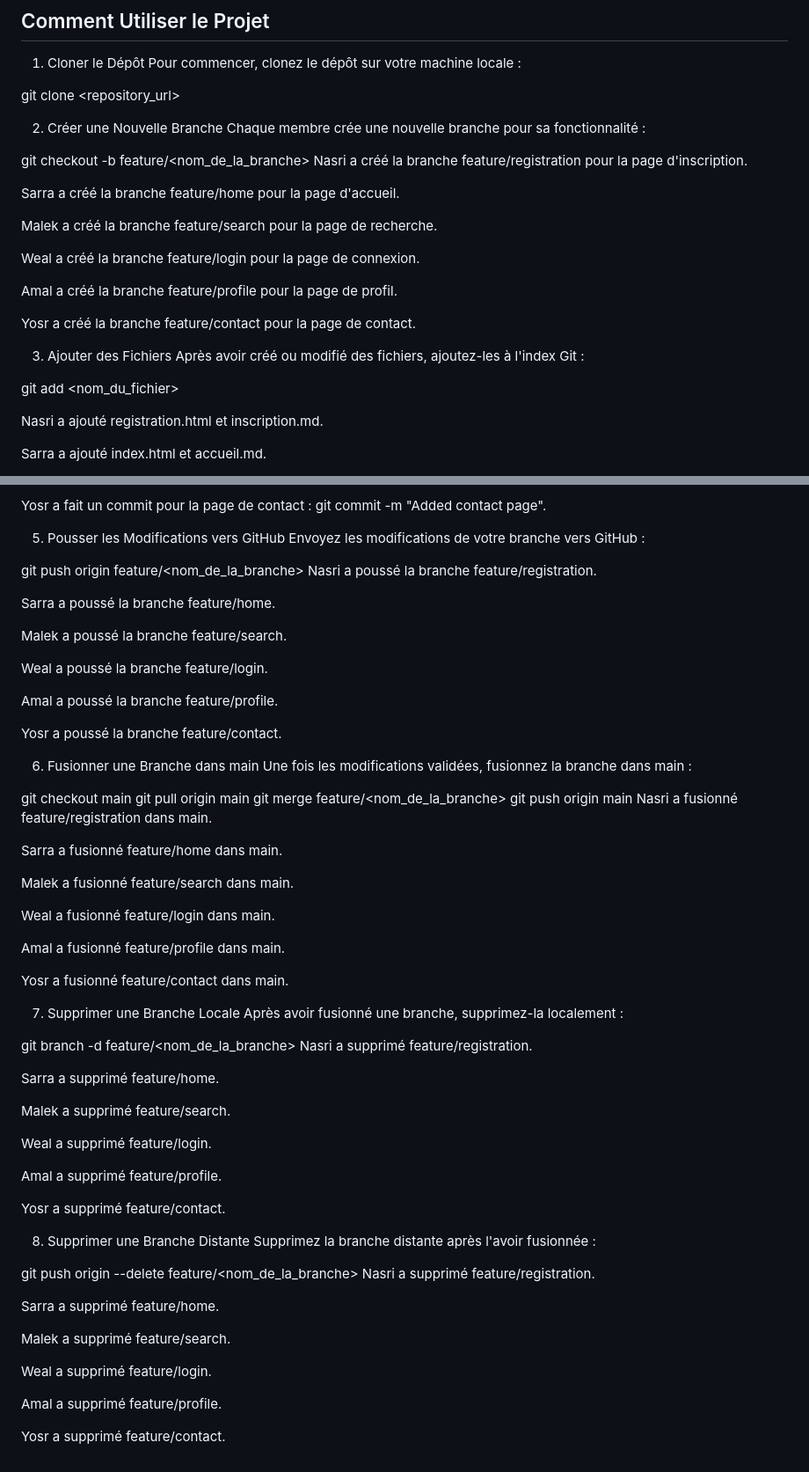
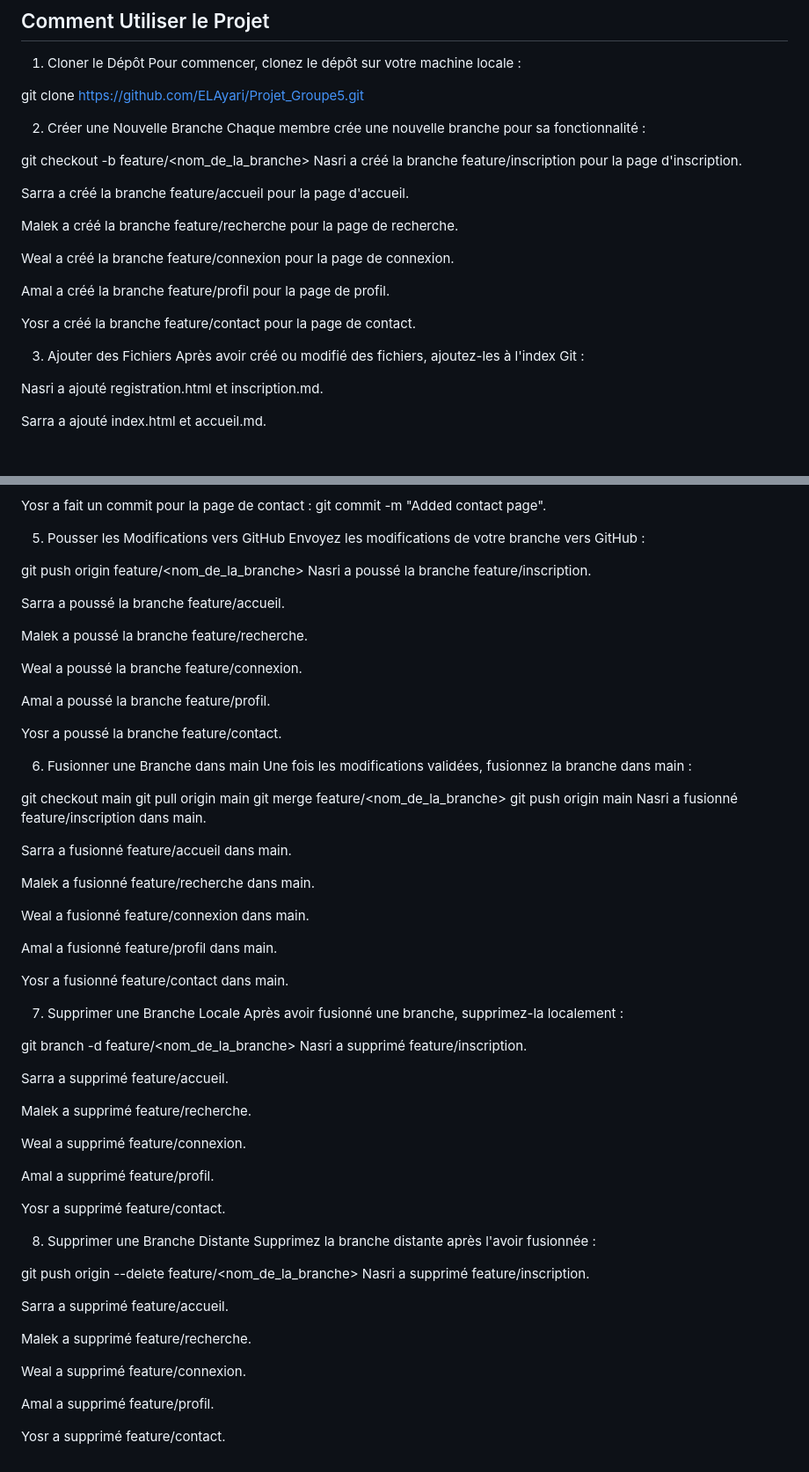
Before and after one commit to ELAyari/Projet_Groupe5, a Markdown page: README.md, 2 parts joined by grey strips. Shown: that part at 88% size. Rendered like a GitHub page; blank space fills up the shorter version.

```diff
--- a/README.md
+++ b/README.md
@@ -38,29 +38,27 @@ Yosr
 1. Cloner le Dépôt
 Pour commencer, clonez le dépôt sur votre machine locale :
 
-git clone <repository_url>
+git clone https://github.com/ELAyari/Projet_Groupe5.git
 
 2. Créer une Nouvelle Branche
 Chaque membre crée une nouvelle branche pour sa fonctionnalité :
 
 git checkout -b feature/<nom_de_la_branche>
-Nasri a créé la branche feature/registration pour la page d'inscription.
+Nasri a créé la branche feature/inscription pour la page d'inscription.
 
-Sarra a créé la branche feature/home pour la page d'accueil.
+Sarra a créé la branche feature/accueil pour la page d'accueil.
 
-Malek a créé la branche feature/search pour la page de recherche.
+Malek a créé la branche feature/recherche pour la page de recherche.
 
-Weal a créé la branche feature/login pour la page de connexion.
+Weal a créé la branche feature/connexion pour la page de connexion.
 
-Amal a créé la branche feature/profile pour la page de profil.
+Amal a créé la branche feature/profil pour la page de profil.
 
 Yosr a créé la branche feature/contact pour la page de contact.
 
 3. Ajouter des Fichiers
 Après avoir créé ou modifié des fichiers, ajoutez-les à l'index Git :
 
-
-git add <nom_du_fichier>
 
 Nasri a ajouté registration.html et inscription.md.
 
@@ -98,15 +96,15 @@ Envoyez les modifications de votre branche vers GitHub :
 
 
 git push origin feature/<nom_de_la_branche>
-Nasri a poussé la branche feature/registration.
+Nasri a poussé la branche feature/inscription.
 
-Sarra a poussé la branche feature/home.
+Sarra a poussé la branche feature/accueil.
 
-Malek a poussé la branche feature/search.
+Malek a poussé la branche feature/recherche.
 
-Weal a poussé la branche feature/login.
+Weal a poussé la branche feature/connexion.
 
-Amal a poussé la branche feature/profile.
+Amal a poussé la branche feature/profil.
 
 Yosr a poussé la branche feature/contact.
 
@@ -119,15 +117,15 @@ git checkout main
 git pull origin main
 git merge feature/<nom_de_la_branche>
 git push origin main
-Nasri a fusionné feature/registration dans main.
+Nasri a fusionné feature/inscription dans main.
 
-Sarra a fusionné feature/home dans main.
+Sarra a fusionné feature/accueil dans main.
 
-Malek a fusionné feature/search dans main.
+Malek a fusionné feature/recherche dans main.
 
-Weal a fusionné feature/login dans main.
+Weal a fusionné feature/connexion dans main.
 
-Amal a fusionné feature/profile dans main.
+Amal a fusionné feature/profil dans main.
 
 Yosr a fusionné feature/contact dans main.
 
@@ -138,15 +136,15 @@ Après avoir fusionné une branche, supprimez-la localement :
 
 
 git branch -d feature/<nom_de_la_branche>
-Nasri a supprimé feature/registration.
+Nasri a supprimé feature/inscription.
 
-Sarra a supprimé feature/home.
+Sarra a supprimé feature/accueil.
 
-Malek a supprimé feature/search.
+Malek a supprimé feature/recherche.
 
-Weal a supprimé feature/login.
+Weal a supprimé feature/connexion.
 
-Amal a supprimé feature/profile.
+Amal a supprimé feature/profil.
 
 Yosr a supprimé feature/contact.
 
@@ -155,14 +153,14 @@ Supprimez la branche distante après l'avoir fusionnée :
 
 
 git push origin --delete feature/<nom_de_la_branche>
-Nasri a supprimé feature/registration.
+Nasri a supprimé feature/inscription.
 
-Sarra a supprimé feature/home.
+Sarra a supprimé feature/accueil.
 
-Malek a supprimé feature/search.
+Malek a supprimé feature/recherche.
 
-Weal a supprimé feature/login.
+Weal a supprimé feature/connexion.
 
-Amal a supprimé feature/profile.
+Amal a supprimé feature/profil.
 
 Yosr a supprimé feature/contact.
```
